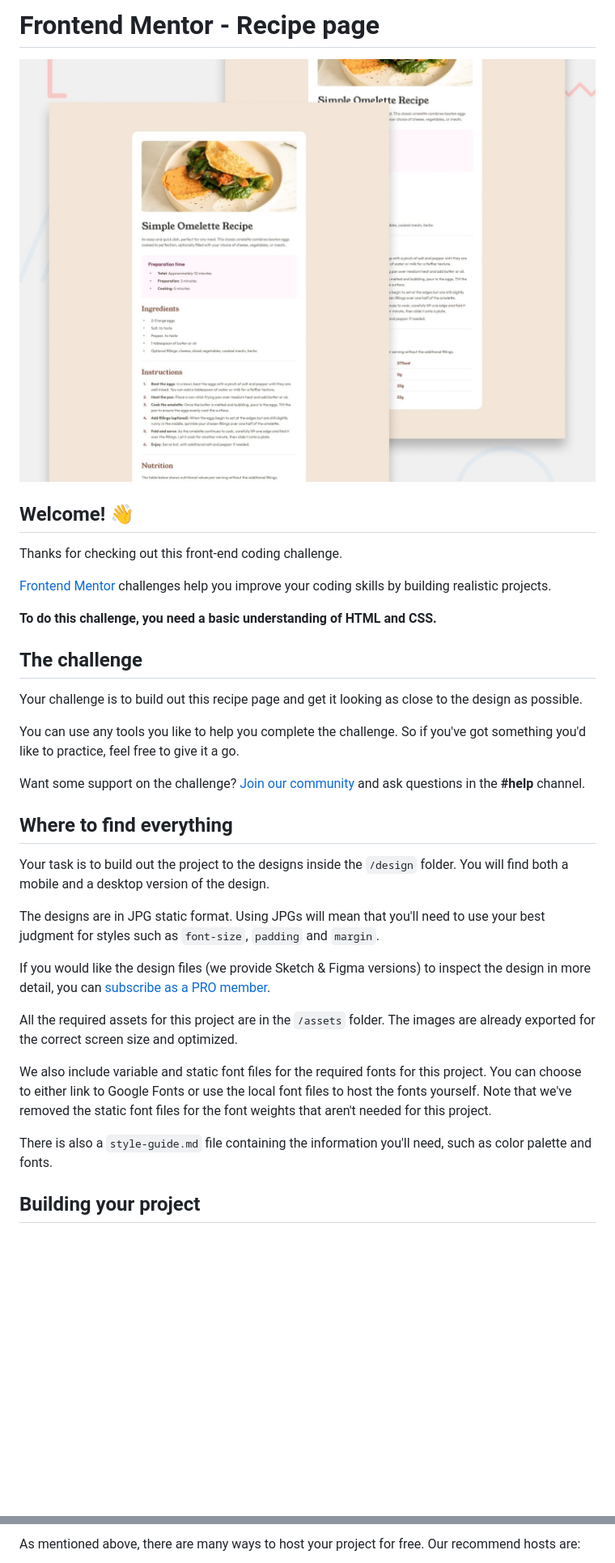
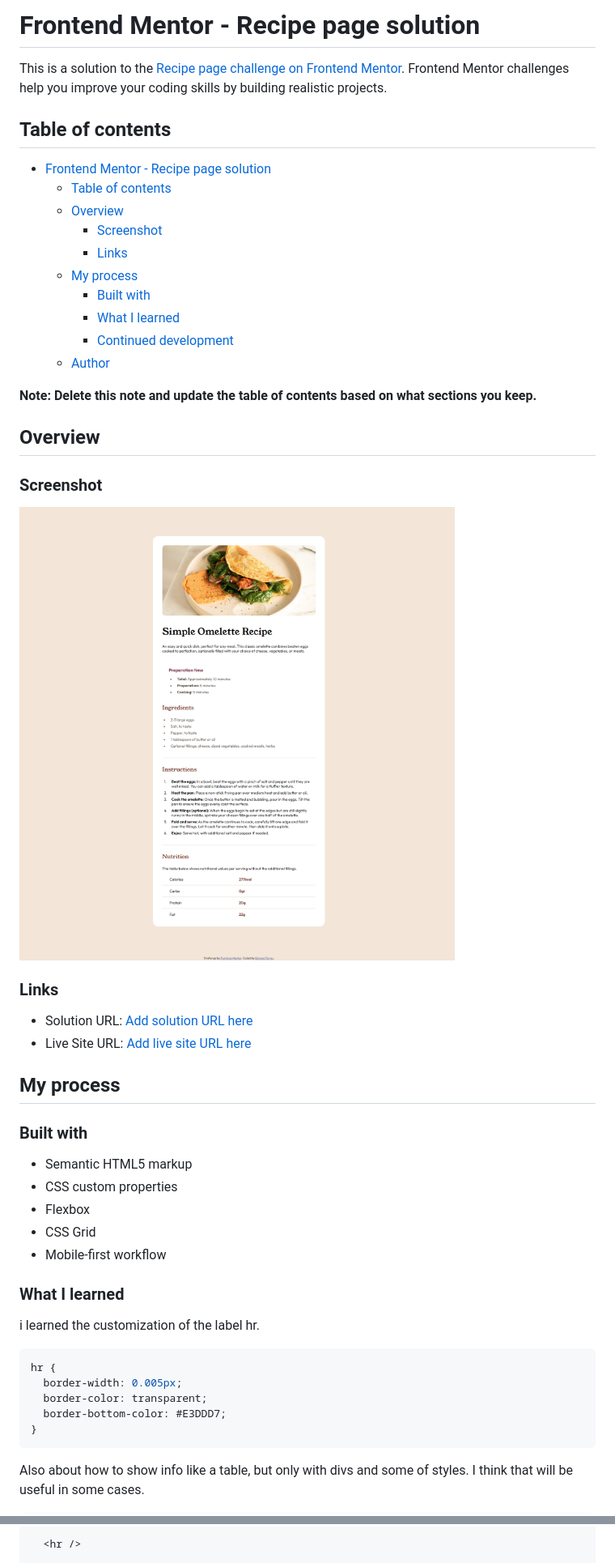
Before and after one commit to edward-frans/recipe-page-main, a Markdown page: README.md, 2 parts joined by grey strips. Shown: that part at 81% size. Drawn GitHub-style; pictures changed too: assets/images/recipe-page-main by ed.png (added); blank space fills up the shorter version.

Commit message:
progress of desktop view

````diff
--- a/README.md
+++ b/README.md
@@ -1,36 +1,55 @@
-# Frontend Mentor - Recipe page
+# Frontend Mentor - Recipe page solution
 
-![Design preview for the Recipe page coding challenge](./design/desktop-preview.jpg)
+This is a solution to the [Recipe page challenge on Frontend Mentor](https://www.frontendmentor.io/challenges/recipe-page-KiTsR8QQKm). Frontend Mentor challenges help you improve your coding skills by building realistic projects.
 
-## Welcome! 👋
+## Table of contents
 
-Thanks for checking out this front-end coding challenge.
+- [Frontend Mentor - Recipe page solution](#frontend-mentor---recipe-page-solution)
+  - [Table of contents](#table-of-contents)
+  - [Overview](#overview)
+    - [Screenshot](#screenshot)
+    - [Links](#links)
+  - [My process](#my-process)
+    - [Built with](#built-with)
+    - [What I learned](#what-i-learned)
+    - [Continued development](#continued-development)
+  - [Author](#author)
 
-[Frontend Mentor](https://www.frontendmentor.io) challenges help you improve your coding skills by building realistic projects.
+**Note: Delete this note and update the table of contents based on what sections you keep.**
 
-**To do this challenge, you need a basic understanding of HTML and CSS.**
+## Overview
 
-## The challenge
+### Screenshot
 
-Your challenge is to build out this recipe page and get it looking as close to the design as possible.
+![](./assets/images/recipe-page-main%20by%20ed.png)
 
-You can use any tools you like to help you complete the challenge. So if you've got something you'd like to practice, feel free to give it a go.
+### Links
 
-Want some support on the challenge? [Join our community](https://www.frontendmentor.io/community) and ask questions in the **#help** channel.
+- Solution URL: [Add solution URL here](https://your-solution-url.com)
+- Live Site URL: [Add live site URL here](https://your-live-site-url.com)
 
-## Where to find everything
+## My process
 
-Your task is to build out the project to the designs inside the `/design` folder. You will find both a mobile and a desktop version of the design.
+### Built with
 
-The designs are in JPG static format. Using JPGs will mean that you'll need to use your best judgment for styles such as `font-size`, `padding` and `margin`.
+- Semantic HTML5 markup
+- CSS custom properties
+- Flexbox
+- CSS Grid
+- Mobile-first workflow
 
-If you would like the design files (we provide Sketch & Figma versions) to inspect the design in more detail, you can [subscribe as a PRO member](https://www.frontendmentor.io/pro).
+### What I learned
 
-All the required assets for this project are in the `/assets` folder. The images are already exported for the correct screen size and optimized.
+i learned the customization of the label hr.
 
-We also include variable and static font files for the required fonts for this project. You can choose to either link to Google Fonts or use the local font files to host the fonts yourself. Note that we've removed the static font files for the font weights that aren't needed for this project.
 
-There is also a `style-guide.md` file containing the information you'll need, such as color palette and fonts.
+```css
+hr {
+  border-width: 0.005px;
+  border-color: transparent;
+  border-bottom-color: #E3DDD7;
+}
+```
 
-## Building your project
+Also about how to show info like a table, but only with divs and some of styles. I think that will be useful in some cases.
 
@@ -47,3 +77,3 @@ Feel free to use any workflow that you feel comfortable with. Below is a suggest
 
-As mentioned above, there are many ways to host your project for free. Our recommend hosts are:
+  <hr />
 
````
Also changed, not shown: other parts of README.md (+44 -42 lines), README2.md (added, +89 -0 lines).
